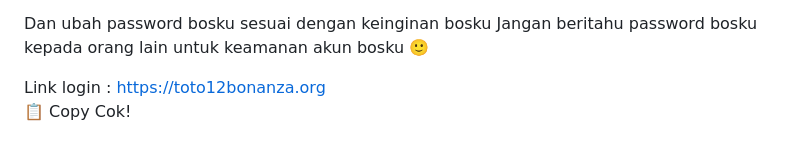
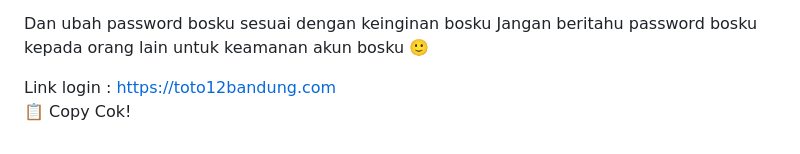
Before and after one commit to les-tech7/reset, a Markdown page: README.md, the part around the change. Drawn GitHub-style.

```diff
--- a/README.md
+++ b/README.md
@@ -171,7 +171,7 @@ password:
 Dan ubah password bosku sesuai dengan keinginan bosku
 Jangan beritahu password bosku kepada orang lain untuk keamanan akun bosku 🙂
 
-Link login : https://toto12bonanza.org
+Link login : https://toto12bandung.com
     </textarea><br />
     <button class="btn-neon copy-btn" onclick="copyAndChangePassword()">📋 Copy Cok!</button>
   </div>
@@ -264,7 +264,7 @@ password: ${password}
 Dan ubah password bosku sesuai dengan keinginan bosku
 Jangan beritahu password bosku kepada orang lain untuk keamanan akun bosku 🙂
 
-Link login :https://toto12bonanza.org/`;
+Link login :https://toto12bandung.com/`;
 
       const copyText = document.getElementById("full-text");
       copyText.value = newText;
```
